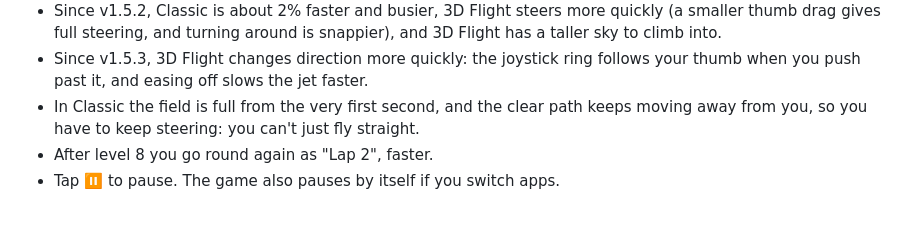
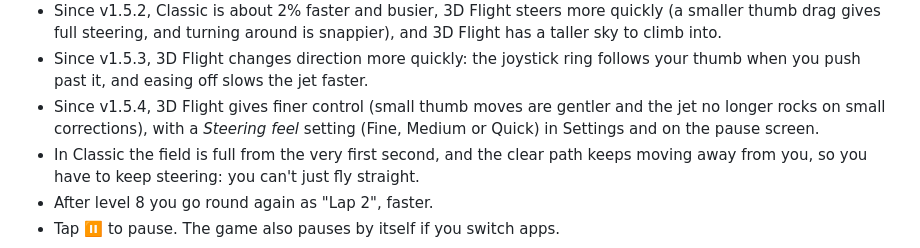
Before and after one commit to jspenc111-stack/swerve, a Markdown page: README.md, the part around the change. Drawn GitHub-style; blank space fills up the shorter version.

```diff
--- a/README.md
+++ b/README.md
@@ -42,6 +42,7 @@ In every mode:
 - Don't touch the obstacles. The game gets faster, and every level brings new colors and new obstacle patterns.
 - Since v1.5.2, Classic is about 2% faster and busier, 3D Flight steers more quickly (a smaller thumb drag gives full steering, and turning around is snappier), and 3D Flight has a taller sky to climb into.
 - Since v1.5.3, 3D Flight changes direction more quickly: the joystick ring follows your thumb when you push past it, and easing off slows the jet faster.
+- Since v1.5.4, 3D Flight gives finer control (small thumb moves are gentler and the jet no longer rocks on small corrections), with a *Steering feel* setting (Fine, Medium or Quick) in Settings and on the pause screen.
 - In Classic the field is full from the very first second, and the clear path keeps moving away from you, so you have to keep steering: you can't just fly straight.
 - After level 8 you go round again as "Lap 2", faster.
 - Tap ⏸ to pause. The game also pauses by itself if you switch apps.
```
Also changed, not shown: SPEC.md (+32 -6 lines).
